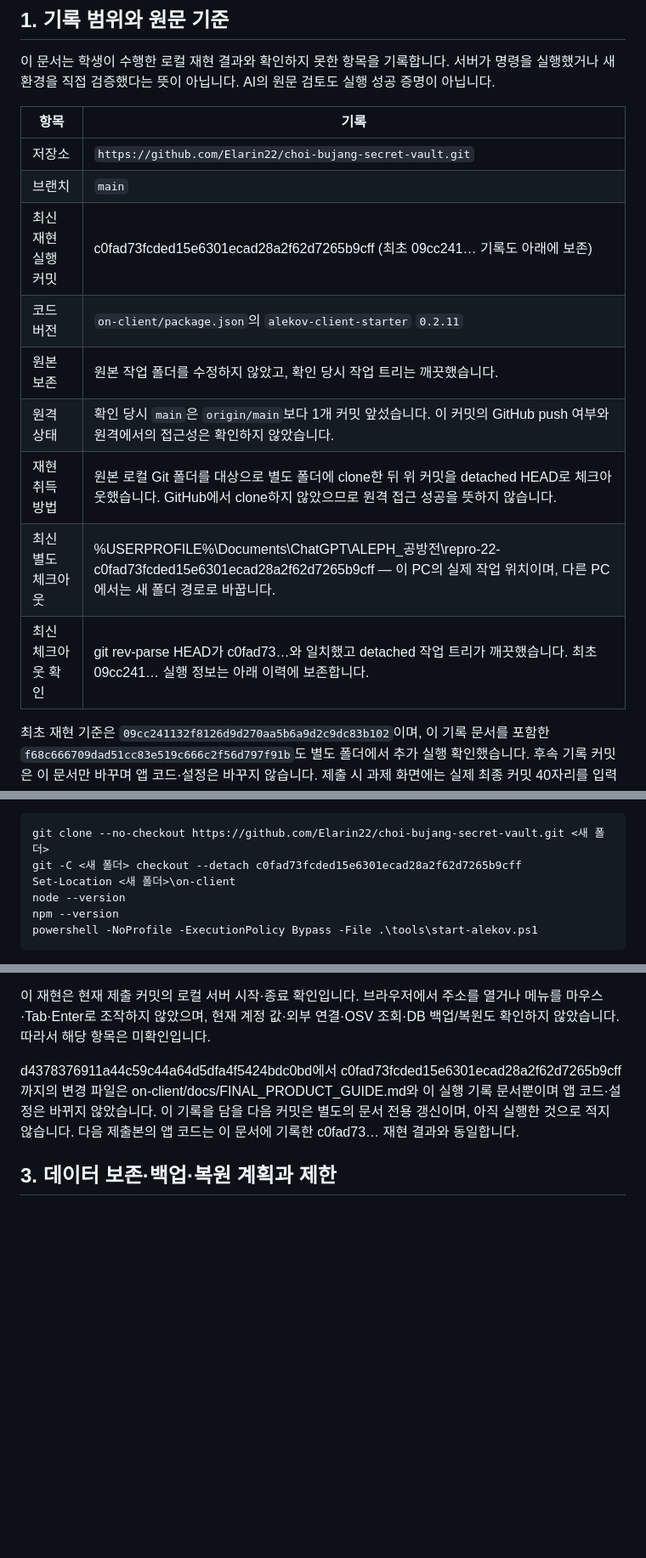
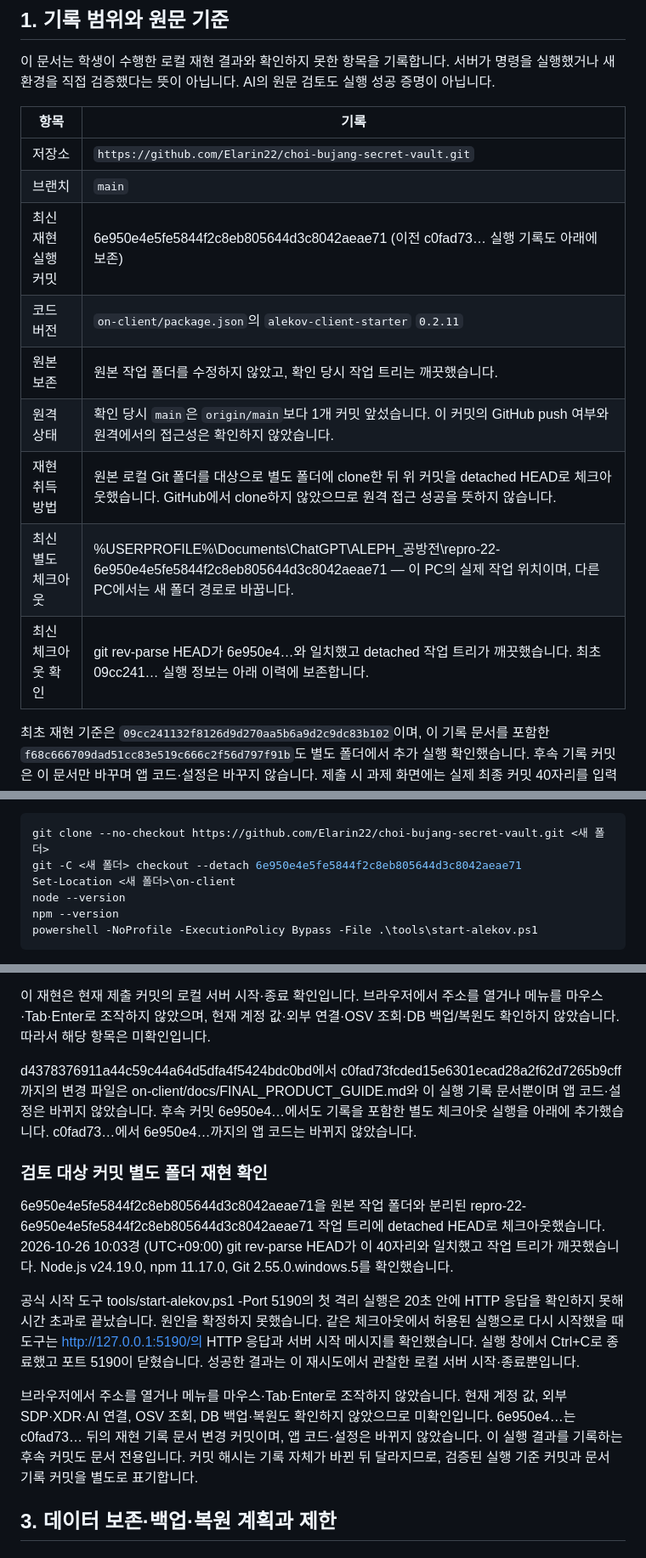
Before and after one commit to Elarin22/choi-bujang-secret-vault, a Markdown page: on-client/docs/STUDENT_RELEASE_RECORD.md, 3 parts joined by grey strips. Shown at 85% size. GitHub-like rendering; blank space fills up the shorter version.

Commit message:
docs: record 6e950 reproduction run

````diff
--- a/on-client/docs/STUDENT_RELEASE_RECORD.md
+++ b/on-client/docs/STUDENT_RELEASE_RECORD.md
@@ -8,13 +8,13 @@
 |---|---|
 | 저장소 | `https://github.com/Elarin22/choi-bujang-secret-vault.git` |
 | 브랜치 | `main` |
-| 최신 재현 실행 커밋 | c0fad73fcded15e6301ecad28a2f62d7265b9cff (최초 09cc241… 기록도 아래에 보존) |
+| 최신 재현 실행 커밋 | 6e950e4e5fe5844f2c8eb805644d3c8042aeae71 (이전 c0fad73… 실행 기록도 아래에 보존) |
 | 코드 버전 | `on-client/package.json`의 `alekov-client-starter` `0.2.11` |
 | 원본 보존 | 원본 작업 폴더를 수정하지 않았고, 확인 당시 작업 트리는 깨끗했습니다. |
 | 원격 상태 | 확인 당시 `main`은 `origin/main`보다 1개 커밋 앞섰습니다. 이 커밋의 GitHub push 여부와 원격에서의 접근성은 확인하지 않았습니다. |
 | 재현 취득 방법 | 원본 로컬 Git 폴더를 대상으로 별도 폴더에 clone한 뒤 위 커밋을 detached HEAD로 체크아웃했습니다. GitHub에서 clone하지 않았으므로 원격 접근 성공을 뜻하지 않습니다. |
-| 최신 별도 체크아웃 | %USERPROFILE%\Documents\ChatGPT\ALEPH_공방전\repro-22-c0fad73fcded15e6301ecad28a2f62d7265b9cff — 이 PC의 실제 작업 위치이며, 다른 PC에서는 새 폴더 경로로 바꿉니다. |
-| 최신 체크아웃 확인 | git rev-parse HEAD가 c0fad73…와 일치했고 detached 작업 트리가 깨끗했습니다. 최초 09cc241… 실행 정보는 아래 이력에 보존합니다. |
+| 최신 별도 체크아웃 | %USERPROFILE%\Documents\ChatGPT\ALEPH_공방전\repro-22-6e950e4e5fe5844f2c8eb805644d3c8042aeae71 — 이 PC의 실제 작업 위치이며, 다른 PC에서는 새 폴더 경로로 바꿉니다. |
+| 최신 체크아웃 확인 | git rev-parse HEAD가 6e950e4…와 일치했고 detached 작업 트리가 깨끗했습니다. 최초 09cc241… 실행 정보는 아래 이력에 보존합니다. |
 
 최초 재현 기준은 `09cc241132f8126d9d270aa5b6a9d2c9dc83b102`이며, 이 기록 문서를 포함한 `f68c666709dad51cc83e519c666c2f56d797f91b`도 별도 폴더에서 추가 실행 확인했습니다. 후속 기록 커밋은 이 문서만 바꾸며 앱 코드·설정은 바꾸지 않습니다. 제출 시 과제 화면에는 실제 최종 커밋 40자리를 입력하고 원문 검토 결과를 확인합니다.
 
@@ -33,7 +33,7 @@
 
 ```powershell
 git clone --no-checkout https://github.com/Elarin22/choi-bujang-secret-vault.git <새 폴더>
-git -C <새 폴더> checkout --detach c0fad73fcded15e6301ecad28a2f62d7265b9cff
+git -C <새 폴더> checkout --detach 6e950e4e5fe5844f2c8eb805644d3c8042aeae71
 Set-Location <새 폴더>\on-client
 node --version
 npm --version
@@ -88,7 +88,14 @@ c0fad73fcded15e6301ecad28a2f62d7265b9cff를 원본 작업 폴더와 분리된 re
 
 이 재현은 현재 제출 커밋의 로컬 서버 시작·종료 확인입니다. 브라우저에서 주소를 열거나 메뉴를 마우스·Tab·Enter로 조작하지 않았으며, 현재 계정 값·외부 연결·OSV 조회·DB 백업/복원도 확인하지 않았습니다. 따라서 해당 항목은 미확인입니다.
 
-d4378376911a44c59c44a64d5dfa4f5424bdc0bd에서 c0fad73fcded15e6301ecad28a2f62d7265b9cff까지의 변경 파일은 on-client/docs/FINAL_PRODUCT_GUIDE.md와 이 실행 기록 문서뿐이며 앱 코드·설정은 바뀌지 않았습니다. 이 기록을 담을 다음 커밋은 별도의 문서 전용 갱신이며, 아직 실행한 것으로 적지 않습니다. 다음 제출본의 앱 코드는 이 문서에 기록한 c0fad73… 재현 결과와 동일합니다.
+d4378376911a44c59c44a64d5dfa4f5424bdc0bd에서 c0fad73fcded15e6301ecad28a2f62d7265b9cff까지의 변경 파일은 on-client/docs/FINAL_PRODUCT_GUIDE.md와 이 실행 기록 문서뿐이며 앱 코드·설정은 바뀌지 않았습니다. 후속 커밋 6e950e4…에서도 기록을 포함한 별도 체크아웃 실행을 아래에 추가했습니다. c0fad73…에서 6e950e4…까지의 앱 코드는 바뀌지 않았습니다.
+### 검토 대상 커밋 별도 폴더 재현 확인
+
+6e950e4e5fe5844f2c8eb805644d3c8042aeae71을 원본 작업 폴더와 분리된 repro-22-6e950e4e5fe5844f2c8eb805644d3c8042aeae71 작업 트리에 detached HEAD로 체크아웃했습니다. 2026-10-26 10:03경 (UTC+09:00) git rev-parse HEAD가 이 40자리와 일치했고 작업 트리가 깨끗했습니다. Node.js v24.19.0, npm 11.17.0, Git 2.55.0.windows.5를 확인했습니다.
+
+공식 시작 도구 tools/start-alekov.ps1 -Port 5190의 첫 격리 실행은 20초 안에 HTTP 응답을 확인하지 못해 시간 초과로 끝났습니다. 원인을 확정하지 못했습니다. 같은 체크아웃에서 허용된 실행으로 다시 시작했을 때 도구는 http://127.0.0.1:5190/의 HTTP 응답과 서버 시작 메시지를 확인했습니다. 실행 창에서 Ctrl+C로 종료했고 포트 5190이 닫혔습니다. 성공한 결과는 이 재시도에서 관찰한 로컬 서버 시작·종료뿐입니다.
+
+브라우저에서 주소를 열거나 메뉴를 마우스·Tab·Enter로 조작하지 않았습니다. 현재 계정 값, 외부 SDP·XDR·AI 연결, OSV 조회, DB 백업·복원도 확인하지 않았으므로 미확인입니다. 6e950e4…는 c0fad73… 뒤의 재현 기록 문서 변경 커밋이며, 앱 코드·설정은 바뀌지 않았습니다. 이 실행 결과를 기록하는 후속 커밋도 문서 전용입니다. 커밋 해시는 기록 자체가 바뀐 뒤 달라지므로, 검증된 실행 기준 커밋과 문서 기록 커밋을 별도로 표기합니다.
 ## 3. 데이터 보존·백업·복원 계획과 제한
 
 ### 데이터 범위
````
